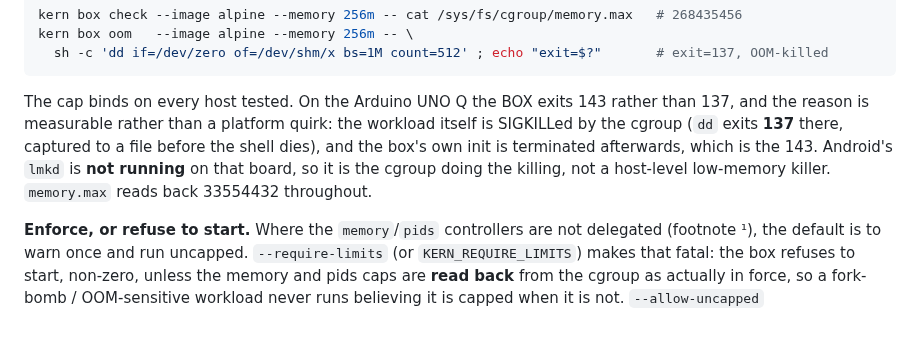
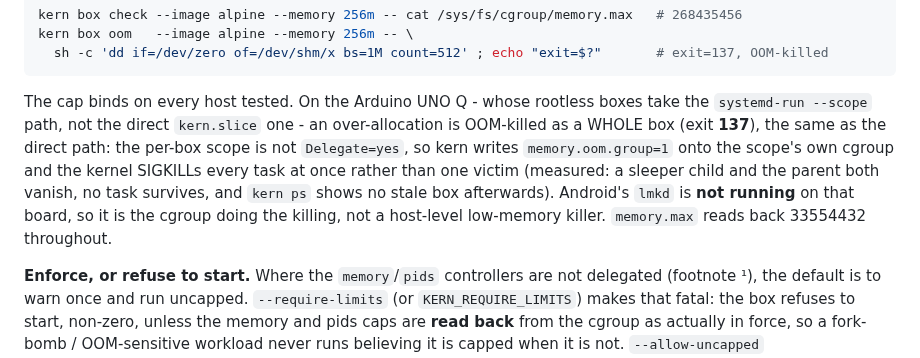
Before and after one commit to getkern/kern, a Markdown page: docs/RESOURCES.md, the part around the change. Rendered like a GitHub page; blank space fills up the shorter version.

Commit message:
docs(resources): UNO Q now OOM-kills the whole box (137), not 143
Reflects the scope-path memory.oom.group fix: measured on the board, an
over-allocation is now SIGKILLed as a whole box (exit 137, sleeper child and
parent both vanish, no stale box in kern ps), same as the direct path. The old
text described the pre-fix non-atomic behavior (dd killed, box init torn down
afterwards = 143).

````diff
--- a/docs/RESOURCES.md
+++ b/docs/RESOURCES.md
@@ -35,11 +35,13 @@ kern box oom   --image alpine --memory 256m -- \
   sh -c 'dd if=/dev/zero of=/dev/shm/x bs=1M count=512' ; echo "exit=$?"       # exit=137, OOM-killed
 ```
 
-The cap binds on every host tested. On the Arduino UNO Q the BOX exits 143 rather than 137, and the
-reason is measurable rather than a platform quirk: the workload itself is SIGKILLed by the cgroup
-(`dd` exits **137** there, captured to a file before the shell dies), and the box's own init is
-terminated afterwards, which is the 143. Android's `lmkd` is **not running** on that board, so it is
-the cgroup doing the killing, not a host-level low-memory killer. `memory.max` reads back 33554432
+The cap binds on every host tested. On the Arduino UNO Q - whose rootless boxes take the
+`systemd-run --scope` path, not the direct `kern.slice` one - an over-allocation is OOM-killed as a
+WHOLE box (exit **137**), the same as the direct path: the per-box scope is not `Delegate=yes`, so
+kern writes `memory.oom.group=1` onto the scope's own cgroup and the kernel SIGKILLs every task at
+once rather than one victim (measured: a sleeper child and the parent both vanish, no task survives,
+and `kern ps` shows no stale box afterwards). Android's `lmkd` is **not running** on that board, so it
+is the cgroup doing the killing, not a host-level low-memory killer. `memory.max` reads back 33554432
 throughout.
 
 **Enforce, or refuse to start.** Where the `memory`/`pids` controllers are not delegated (footnote ¹),
````
